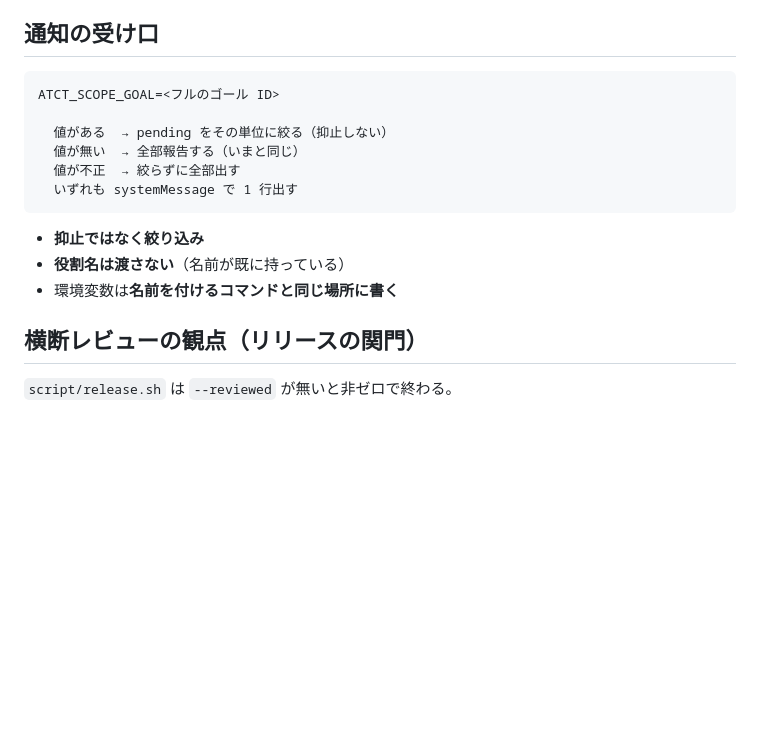
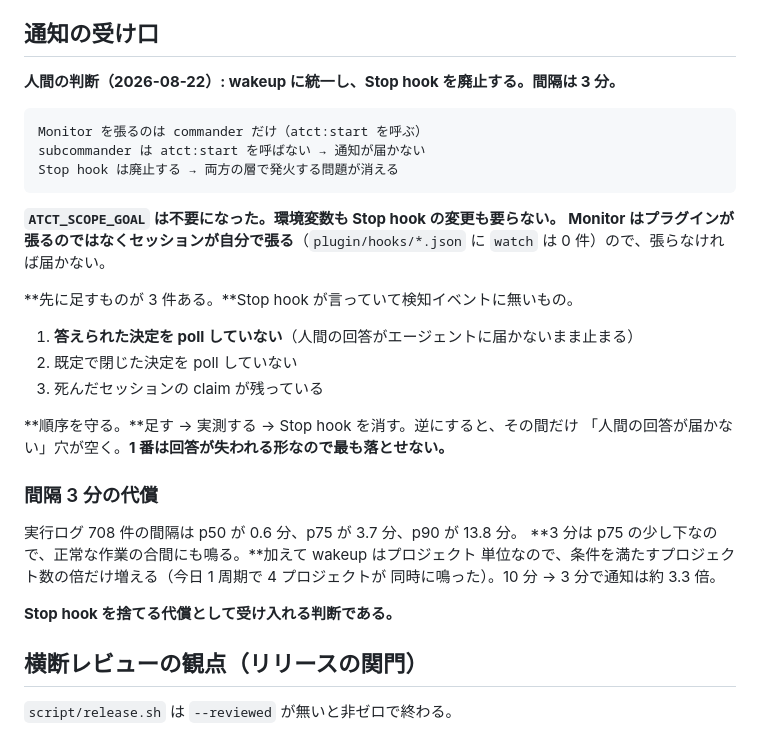
Before and after one commit to michiomochi/atct, a Markdown page: doc/specs/2026-08-22-three-tier-decisions.md, the part around the change. Drawn GitHub-style; blank space fills up the shorter version.

Commit message:
Unify on wakeup and drop the Stop hook

````diff
--- a/doc/specs/2026-08-22-three-tier-decisions.md
+++ b/doc/specs/2026-08-22-three-tier-decisions.md
@@ -75,18 +75,35 @@ atct 固有の名前をそこに書くと、atct を使わない space もそれ
 
 ## 通知の受け口
 
+**人間の判断（2026-08-22）: wakeup に統一し、Stop hook を廃止する。間隔は 3 分。**
+
 ```
-ATCT_SCOPE_GOAL=<フルのゴール ID>
-
-  値がある  → pending をその単位に絞る（抑止しない）
-  値が無い  → 全部報告する（いまと同じ）
-  値が不正  → 絞らずに全部出す
-  いずれも systemMessage で 1 行出す
+Monitor を張るのは commander だけ（atct:start を呼ぶ）
+subcommander は atct:start を呼ばない → 通知が届かない
+Stop hook は廃止する → 両方の層で発火する問題が消える
 ```
 
-- **抑止ではなく絞り込み**
-- **役割名は渡さない**（名前が既に持っている）
-- 環境変数は**名前を付けるコマンドと同じ場所に書く**
+**`ATCT_SCOPE_GOAL` は不要になった。**環境変数も Stop hook の変更も要らない。
+Monitor はプラグインが張るのではなく**セッションが自分で張る**（`plugin/hooks/*.json` に
+`watch` は 0 件）ので、張らなければ届かない。
+
+**先に足すものが 3 件ある。**Stop hook が言っていて検知イベントに無いもの。
+
+1. **答えられた決定を poll していない**（人間の回答がエージェントに届かないまま止まる）
+2. 既定で閉じた決定を poll していない
+3. 死んだセッションの claim が残っている
+
+**順序を守る。**足す → 実測する → Stop hook を消す。逆にすると、その間だけ
+「人間の回答が届かない」穴が空く。**1 番は回答が失われる形なので最も落とせない。**
+
+### 間隔 3 分の代償
+
+実行ログ 708 件の間隔は p50 が 0.6 分、p75 が 3.7 分、p90 が 13.8 分。
+**3 分は p75 の少し下なので、正常な作業の合間にも鳴る。**加えて wakeup はプロジェクト
+単位なので、条件を満たすプロジェクト数の倍だけ増える（今日 1 周期で 4 プロジェクトが
+同時に鳴った）。10 分 → 3 分で通知は約 3.3 倍。
+
+**Stop hook を捨てる代償として受け入れる判断である。**
 
 ## 横断レビューの観点（リリースの関門）
 
````
